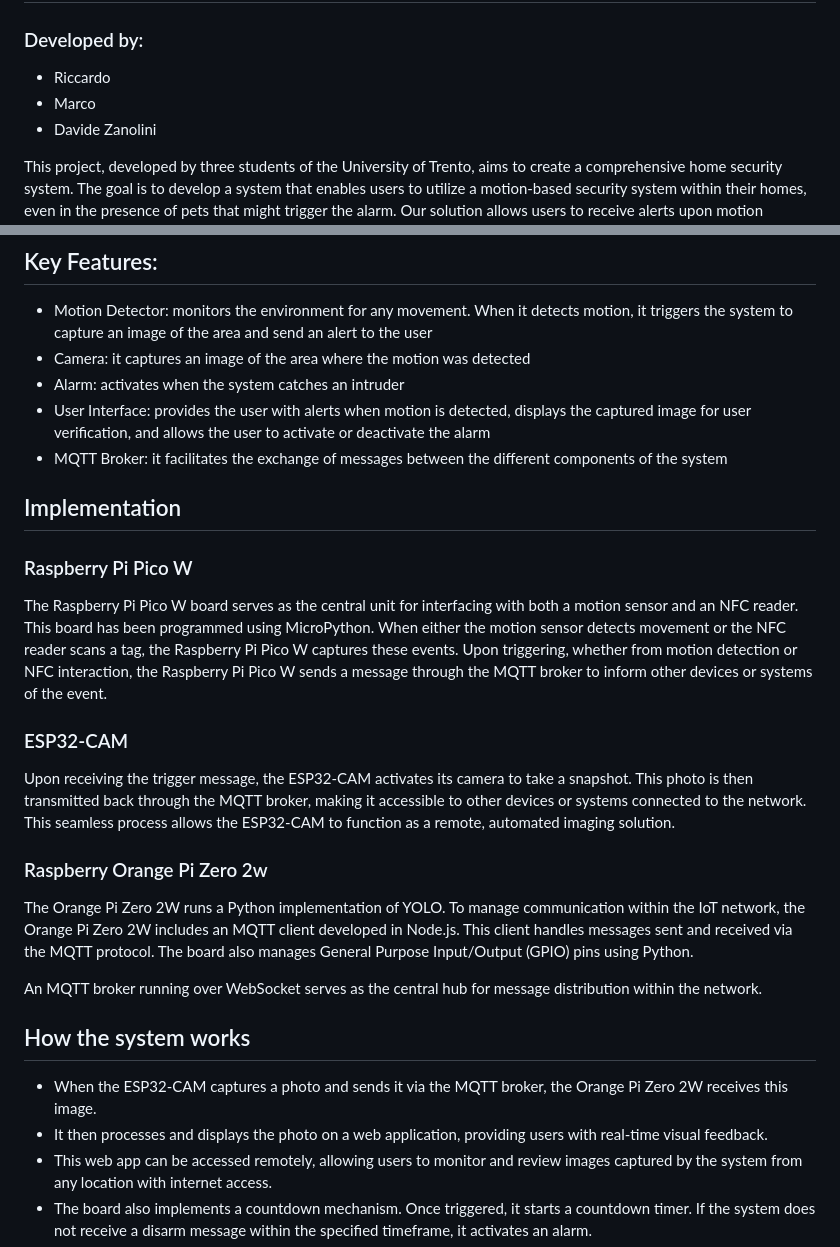
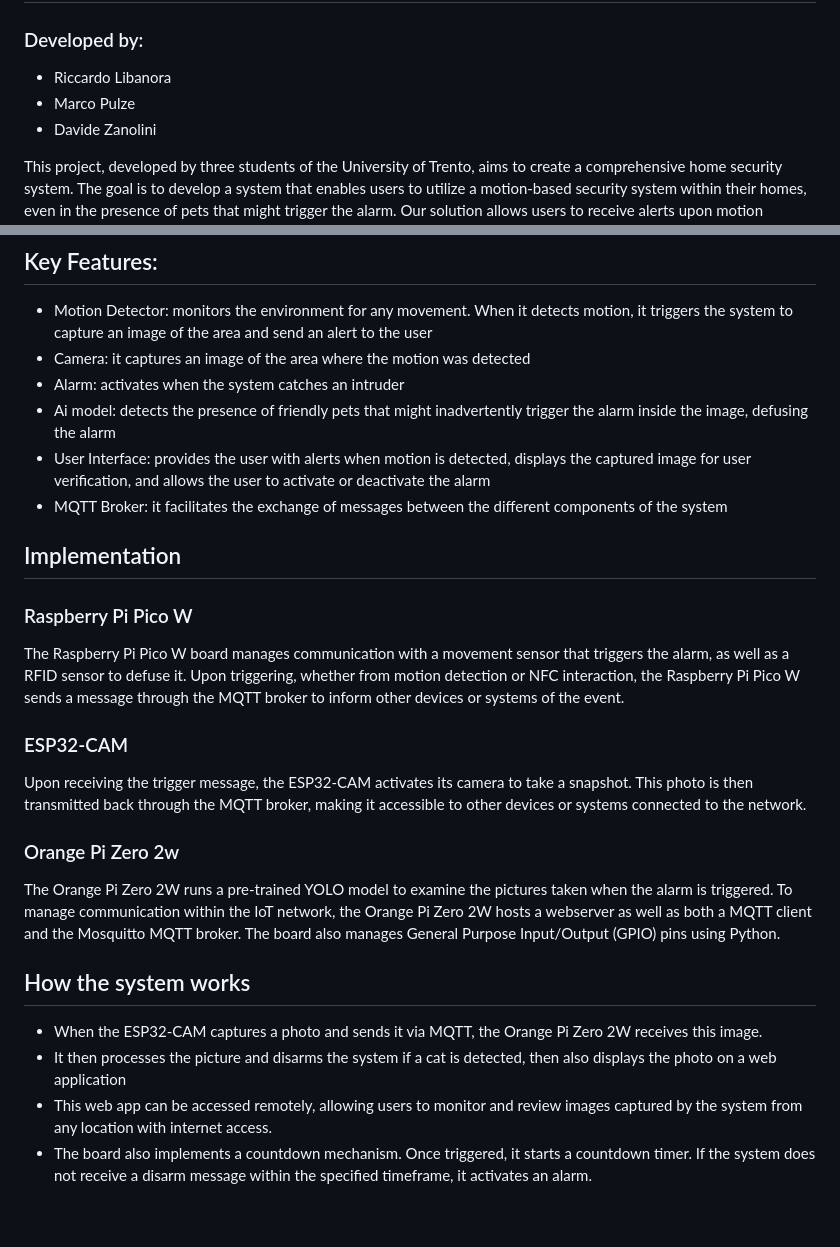
Before and after one commit to rrikiliba/cat_proof_alarm_system, a Markdown page: README.md, 2 parts joined by grey strips. Drawn GitHub-style; blank space fills up the shorter version.

```diff
--- a/README.md
+++ b/README.md
@@ -2,8 +2,8 @@
 
 ### Developed by:
 
-- Riccardo
-- Marco
+- Riccardo Libanora
+- Marco Pulze
 - Davide Zanolini
 
 This project, developed by three students of the University of Trento, aims to create a comprehensive home security system.
@@ -23,6 +23,7 @@ Follow these steps to install the Cat Proof Alarm System:
 - Motion Detector: monitors the environment for any movement. When it detects motion, it triggers the system to capture an image of the area and send an alert to the user
 - Camera: it captures an image of the area where the motion was detected
 - Alarm: activates when the system catches an intruder
+- Ai model: detects the presence of friendly pets that might inadvertently trigger the alarm inside the image, defusing the alarm
 - User Interface: provides the user with alerts when motion is detected, displays the captured image for user verification, and allows the user to activate or deactivate the alarm
 - MQTT Broker: it facilitates the exchange of messages between the different components of the system
 
@@ -30,26 +31,22 @@ Follow these steps to install the Cat Proof Alarm System:
 
 ### Raspberry Pi Pico W
 
-The Raspberry Pi Pico W board serves as the central unit for interfacing with both a motion sensor and an NFC reader.
-This board has been programmed using MicroPython.
-When either the motion sensor detects movement or the NFC reader scans a tag, the Raspberry Pi Pico W captures these events.
+The Raspberry Pi Pico W board manages communication with a movement sensor that triggers the alarm, as well as a RFID sensor to defuse it.
 Upon triggering, whether from motion detection or NFC interaction, the Raspberry Pi Pico W sends a message through the MQTT broker to inform other devices or systems of the event.
 
 ### ESP32-CAM
 
-Upon receiving the trigger message, the ESP32-CAM activates its camera to take a snapshot. This photo is then transmitted back through the MQTT broker, making it accessible to other devices or systems connected to the network. This seamless process allows the ESP32-CAM to function as a remote, automated imaging solution.
+Upon receiving the trigger message, the ESP32-CAM activates its camera to take a snapshot. This photo is then transmitted back through the MQTT broker, making it accessible to other devices or systems connected to the network.
 
-### Raspberry Orange Pi Zero 2w
+### Orange Pi Zero 2w
 
-The Orange Pi Zero 2W runs a Python implementation of YOLO.
-To manage communication within the IoT network, the Orange Pi Zero 2W includes an MQTT client developed in Node.js. This client handles messages sent and received via the MQTT protocol.
+The Orange Pi Zero 2W runs a pre-trained YOLO model to examine the pictures taken when the alarm is triggered.
+To manage communication within the IoT network, the Orange Pi Zero 2W hosts a webserver as well as both a MQTT client and the Mosquitto MQTT broker.
 The board also manages General Purpose Input/Output (GPIO) pins using Python.
 
-An MQTT broker running over WebSocket serves as the central hub for message distribution within the network.
-
 ## How the system works
-- When the ESP32-CAM captures a photo and sends it via the MQTT broker, the Orange Pi Zero 2W receives this image.
-- It then processes and displays the photo on a web application, providing users with real-time visual feedback.
+- When the ESP32-CAM captures a photo and sends it via MQTT, the Orange Pi Zero 2W receives this image.
+- It then processes the picture and disarms the system if a cat is detected, then also displays the photo on a web application
 - This web app can be accessed remotely, allowing users to monitor and review images captured by the system from any location with internet access.
 - The board also implements a countdown mechanism. Once triggered, it starts a countdown timer. If the system does not receive a disarm message within the      specified timeframe, it activates an alarm.
 - To prevent the alarm from triggering unnecessarily, the system listens for a disarm message. If this message is received before the countdown completes, it cancels the alarm.
```
